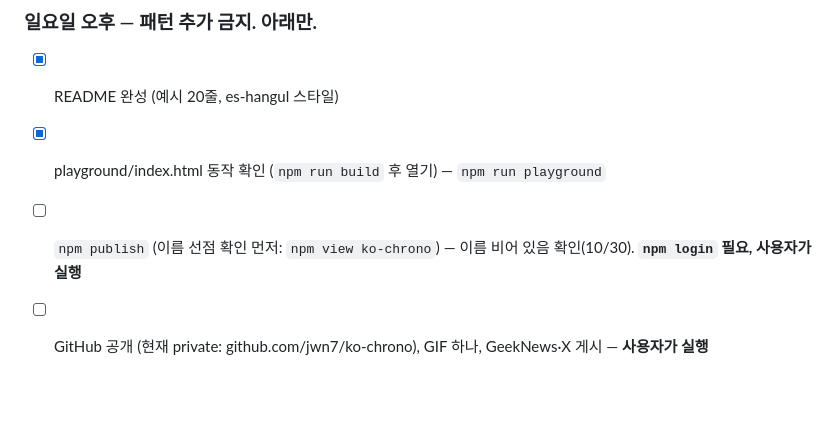
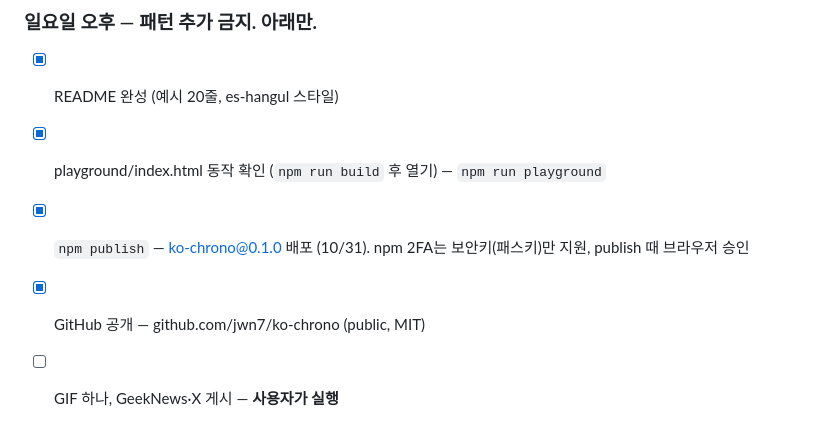
Before and after one commit to jwn7/ko-chrono, a Markdown page: CLAUDE.md, the part around the change. Drawn GitHub-style; blank space fills up the shorter version.

Commit message:
docs: npm publish, GitHub 공개 완료 체크
ko-chrono@0.1.0 배포 확인 (npm install 후 동작 확인).

Co-Authored-By: Claude Opus 5.5 <noreply@anthropic.com>

```diff
--- a/CLAUDE.md
+++ b/CLAUDE.md
@@ -79,5 +79,6 @@ chrono-node에 한국어 로케일이 없어서 만든다. es-hangul이 "글자"
 ### 일요일 오후 — **패턴 추가 금지. 아래만.**
 - [x] README 완성 (예시 20줄, es-hangul 스타일)
 - [x] playground/index.html 동작 확인 (`npm run build` 후 열기) — `npm run playground`
-- [ ] `npm publish` (이름 선점 확인 먼저: `npm view ko-chrono`) — 이름 비어 있음 확인(10/30). **`npm login` 필요, 사용자가 실행**
-- [ ] GitHub 공개 (현재 private: github.com/jwn7/ko-chrono), GIF 하나, GeekNews·X 게시 — **사용자가 실행**
+- [x] `npm publish` — ko-chrono@0.1.0 배포 (10/31). npm 2FA는 보안키(패스키)만 지원, publish 때 브라우저 승인
+- [x] GitHub 공개 — github.com/jwn7/ko-chrono (public, MIT)
+- [ ] GIF 하나, GeekNews·X 게시 — **사용자가 실행**
```
